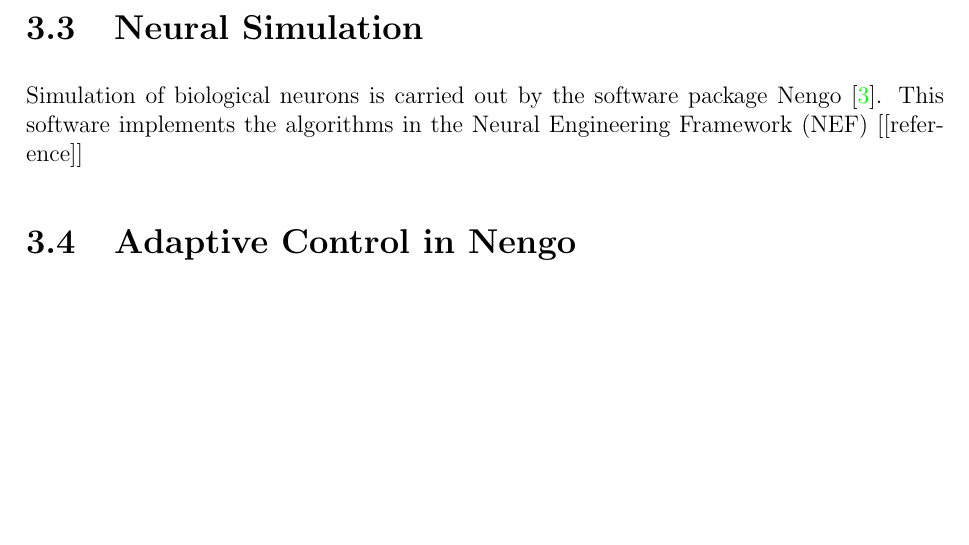
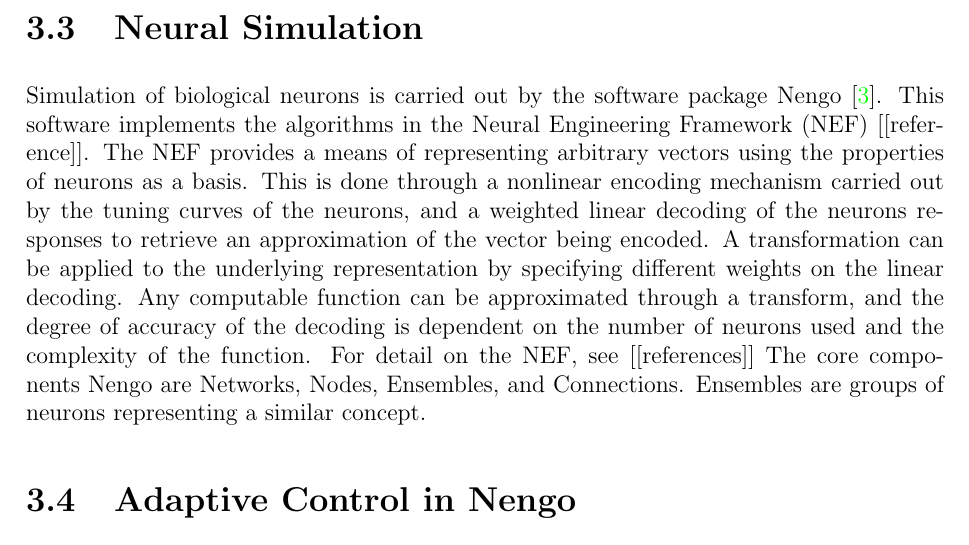
Before and after one commit to bjkomer/masters-thesis, a LaTeX thesis (thesis.tex): part of page 20 of 50, cut so that both start at the same text, the shorter picture padded with empty space. Compiled offline with pdfLaTeX.

Commit message:
starting on the section explaining the NEF and Nengo

```diff
--- a/thesis.tex
+++ b/thesis.tex
@@ -559,8 +559,18 @@ Gaussian basis functions are commonly used in adaptive control \cite{sanner1992g
 
 % Maybe this section shouldn't be here at all, and just have a brief description at the start of the next section?
 
+%TODO go through and edit this section later for those common grammar things
 Simulation of biological neurons is carried out by the software package Nengo \cite{bekolay2013nengo}.
-This software implements the algorithms in the Neural Engineering Framework (NEF) [[reference]]
+This software implements the algorithms in the Neural Engineering Framework (NEF) [[reference]].
+The NEF provides a means of representing arbitrary vectors using the properties of neurons as a basis.
+This is done through a nonlinear encoding mechanism carried out by the tuning curves of the neurons, and a weighted linear decoding of the neurons responses to retrieve an approximation of the vector being encoded.
+A transformation can be applied to the underlying representation by specifying different weights on the linear decoding.
+Any computable function can be approximated through a transform, and the degree of accuracy of the decoding is dependent on the number of neurons used and the complexity of the function.
+%TODO put some simple example here about x and x**2?
+%It also specifies a means of performing transformation
+For detail on the NEF, see [[references]] % put this line in if you think the reader might want more details.
+The core components Nengo are Networks, Nodes, Ensembles, and Connections.
+Ensembles are groups of neurons representing a similar concept.
 
 \section{Adaptive Control in Nengo}
 
```
